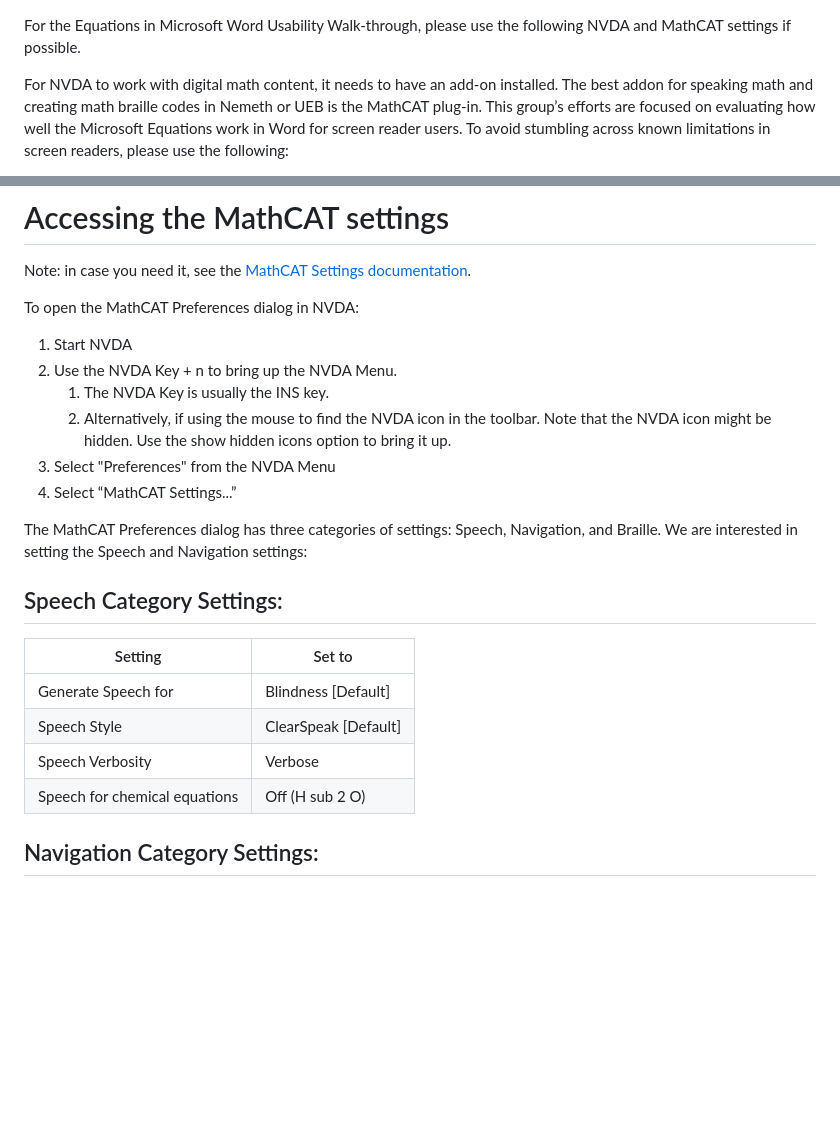
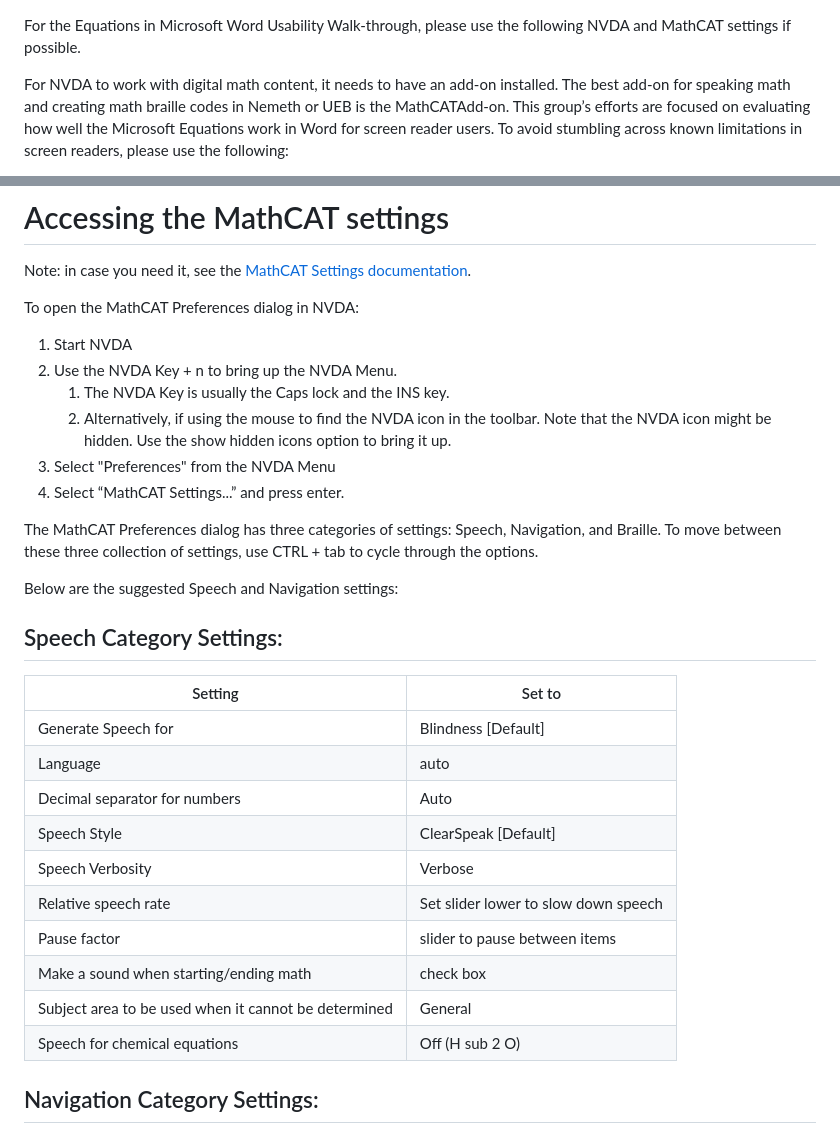
Before and after one commit to daisy/math-a11y, a Markdown page: docs/ms-math/recommended_nvda_settings.md, 2 parts joined by grey strips. Drawn GitHub-style; blank space fills up the shorter version.

Commit message:
Expanded the speech settings section

```diff
--- a/docs/ms-math/recommended_nvda_settings.md
+++ b/docs/ms-math/recommended_nvda_settings.md
@@ -2,8 +2,8 @@ For the Equations in Microsoft Word Usability Walk-through, please use
 the following NVDA and MathCAT settings if possible.
 
 For NVDA to work with digital math content, it needs to have an add-on
-installed. The best addon for speaking math and creating math braille
-codes in Nemeth or UEB is the MathCAT plug-in. This group’s efforts are
+installed. The best add-on for speaking math and creating math braille
+codes in Nemeth or UEB is the MathCATAdd-on. This group’s efforts are
 focused on evaluating how well the Microsoft Equations work in Word for
 screen reader users. To avoid stumbling across known limitations in
 screen readers, please use the following:
@@ -39,15 +39,17 @@ To open the MathCAT Preferences dialog in NVDA:
 
 1.  Start NVDA
 2.  Use the NVDA Key + n to bring up the NVDA Menu.
-    1.  The NVDA Key is usually the INS key.
+    1.  The NVDA Key is usually the Caps lock and the INS key.
     2.  Alternatively, if using the mouse to find the NVDA icon in the
         toolbar. Note that the NVDA icon might be hidden. Use the show
         hidden icons option to bring it up.
 3.  Select "Preferences" from the NVDA Menu
-4.  Select “MathCAT Settings...”
+4.  Select “MathCAT Settings...” and press enter.
 
 The MathCAT Preferences dialog has three categories of settings: Speech,
-Navigation, and Braille. We are interested in setting the Speech and
+Navigation, and Braille.  To move between these three collection of settings, use CTRL + tab to cycle through the options.
+
+Below are the suggested Speech and
 Navigation settings:
 
 ## Speech Category Settings:
@@ -55,8 +57,14 @@ Navigation settings:
 | Setting                       | Set to                 |
 |-------------------------------|------------------------|
 | Generate Speech for           | Blindness \[Default\]  |
+| Language | auto |
+| Decimal separator for numbers | Auto|
 | Speech Style                  | ClearSpeak \[Default\] |
 | Speech Verbosity              | Verbose                |
+| Relative speech rate | Set slider lower to slow down speech |
+| Pause factor | slider  to pause between items |
+| Make a sound when starting/ending math  | check box |
+| Subject area to be used when it cannot be determined  | General |
 | Speech for chemical equations | Off (H sub 2 O)        |
 
 ## Navigation Category Settings:
```
